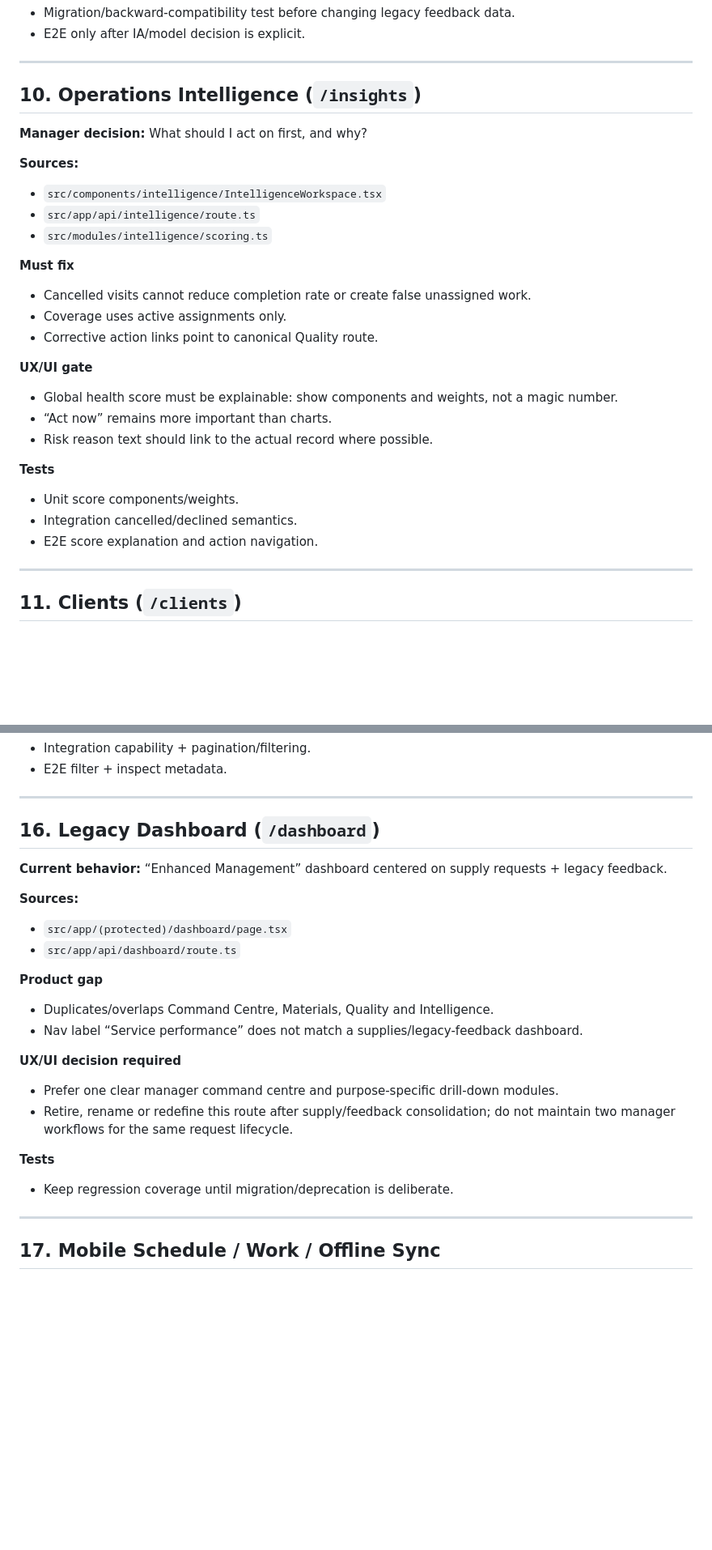
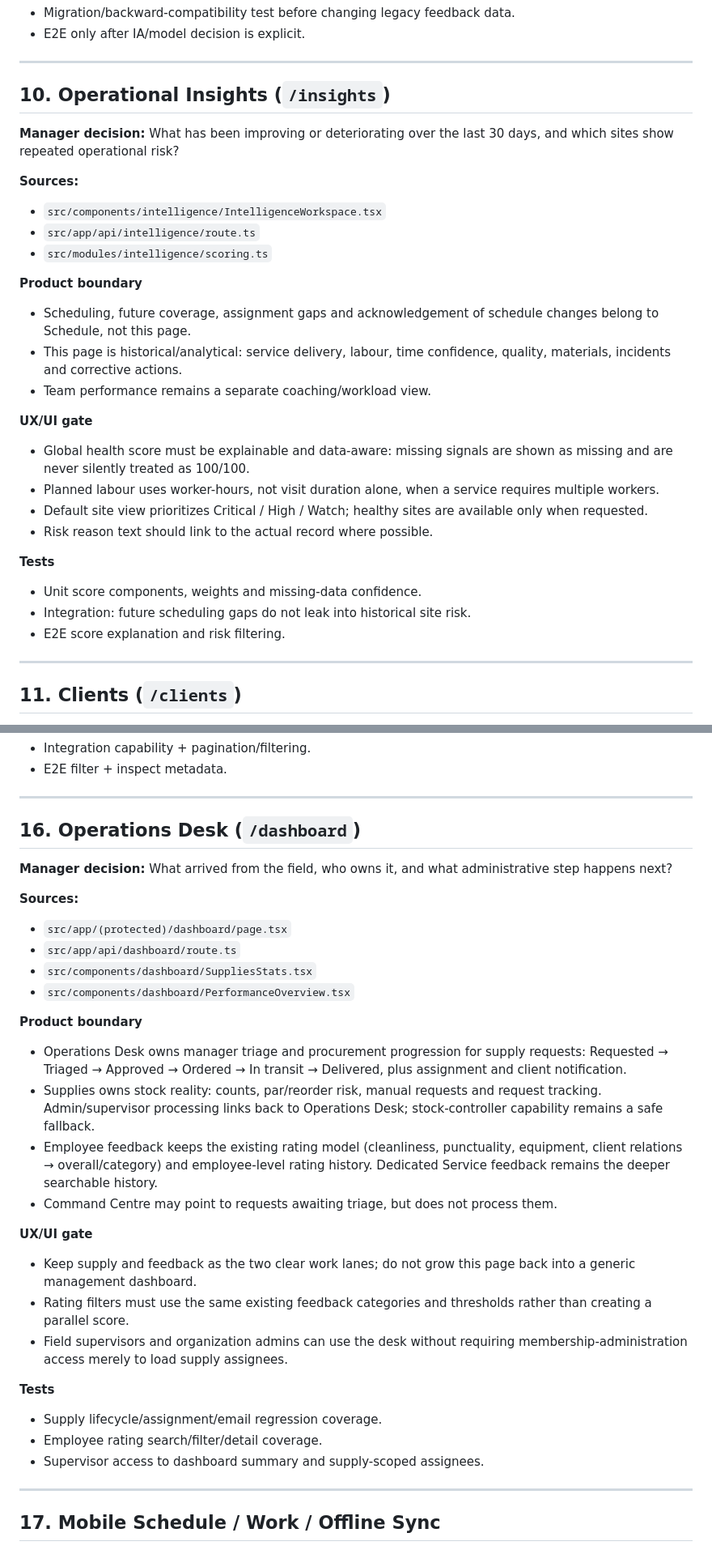
Before and after one commit to GabrielModa/diamond-shine-system-new, a Markdown page: docs/PRODUCT_BEHAVIOR_REGISTRY.md, 2 parts joined by grey strips. Shown at 81% size. Rendered like a GitHub page; blank space fills up the shorter version.

Commit message:
Reapply operations information architecture

```diff
--- a/docs/PRODUCT_BEHAVIOR_REGISTRY.md
+++ b/docs/PRODUCT_BEHAVIOR_REGISTRY.md
@@ -278,29 +279,30 @@ This registry is the permanent Product Behavior Gate backlog. It records **what
 
 ---
 
-## 10. Operations Intelligence (`/insights`)
+## 10. Operational Insights (`/insights`)
 
-**Manager decision:** What should I act on first, and why?
+**Manager decision:** What has been improving or deteriorating over the last 30 days, and which sites show repeated operational risk?
 
 **Sources:**
 - `src/components/intelligence/IntelligenceWorkspace.tsx`
 - `src/app/api/intelligence/route.ts`
 - `src/modules/intelligence/scoring.ts`
 
-**Must fix**
-- Cancelled visits cannot reduce completion rate or create false unassigned work.
-- Coverage uses active assignments only.
-- Corrective action links point to canonical Quality route.
+**Product boundary**
+- Scheduling, future coverage, assignment gaps and acknowledgement of schedule changes belong to Schedule, not this page.
+- This page is historical/analytical: service delivery, labour, time confidence, quality, materials, incidents and corrective actions.
+- Team performance remains a separate coaching/workload view.
 
 **UX/UI gate**
-- Global health score must be explainable: show components and weights, not a magic number.
-- “Act now” remains more important than charts.
+- Global health score must be explainable and data-aware: missing signals are shown as missing and are never silently treated as 100/100.
+- Planned labour uses worker-hours, not visit duration alone, when a service requires multiple workers.
+- Default site view prioritizes Critical / High / Watch; healthy sites are available only when requested.
 - Risk reason text should link to the actual record where possible.
 
 **Tests**
-- Unit score components/weights.
-- Integration cancelled/declined semantics.
-- E2E score explanation and action navigation.
+- Unit score components, weights and missing-data confidence.
+- Integration: future scheduling gaps do not leak into historical site risk.
+- E2E score explanation and risk filtering.
 
 ---
 
@@ -420,24 +422,31 @@ This registry is the permanent Product Behavior Gate backlog. It records **what
 
 ---
 
-## 16. Legacy Dashboard (`/dashboard`)
+## 16. Operations Desk (`/dashboard`)
 
-**Current behavior:** “Enhanced Management” dashboard centered on supply requests + legacy feedback.
+**Manager decision:** What arrived from the field, who owns it, and what administrative step happens next?
 
 **Sources:**
 - `src/app/(protected)/dashboard/page.tsx`
 - `src/app/api/dashboard/route.ts`
+- `src/components/dashboard/SuppliesStats.tsx`
+- `src/components/dashboard/PerformanceOverview.tsx`
 
-**Product gap**
-- Duplicates/overlaps Command Centre, Materials, Quality and Intelligence.
-- Nav label “Service performance” does not match a supplies/legacy-feedback dashboard.
+**Product boundary**
+- Operations Desk owns manager triage and procurement progression for supply requests: Requested → Triaged → Approved → Ordered → In transit → Delivered, plus assignment and client notification.
+- Supplies owns stock reality: counts, par/reorder risk, manual requests and request tracking. Admin/supervisor processing links back to Operations Desk; stock-controller capability remains a safe fallback.
+- Employee feedback keeps the existing rating model (cleanliness, punctuality, equipment, client relations → overall/category) and employee-level rating history. Dedicated Service feedback remains the deeper searchable history.
+- Command Centre may point to requests awaiting triage, but does not process them.
 
-**UX/UI decision required**
-- Prefer one clear manager command centre and purpose-specific drill-down modules.
-- Retire, rename or redefine this route after supply/feedback consolidation; do not maintain two manager workflows for the same request lifecycle.
+**UX/UI gate**
+- Keep supply and feedback as the two clear work lanes; do not grow this page back into a generic management dashboard.
+- Rating filters must use the same existing feedback categories and thresholds rather than creating a parallel score.
+- Field supervisors and organization admins can use the desk without requiring membership-administration access merely to load supply assignees.
 
 **Tests**
-- Keep regression coverage until migration/deprecation is deliberate.
+- Supply lifecycle/assignment/email regression coverage.
+- Employee rating search/filter/detail coverage.
+- Supervisor access to dashboard summary and supply-scoped assignees.
 
 ---
 
```
Also changed, not shown: other parts of docs/PRODUCT_BEHAVIOR_REGISTRY.md (+2 -1 lines).
